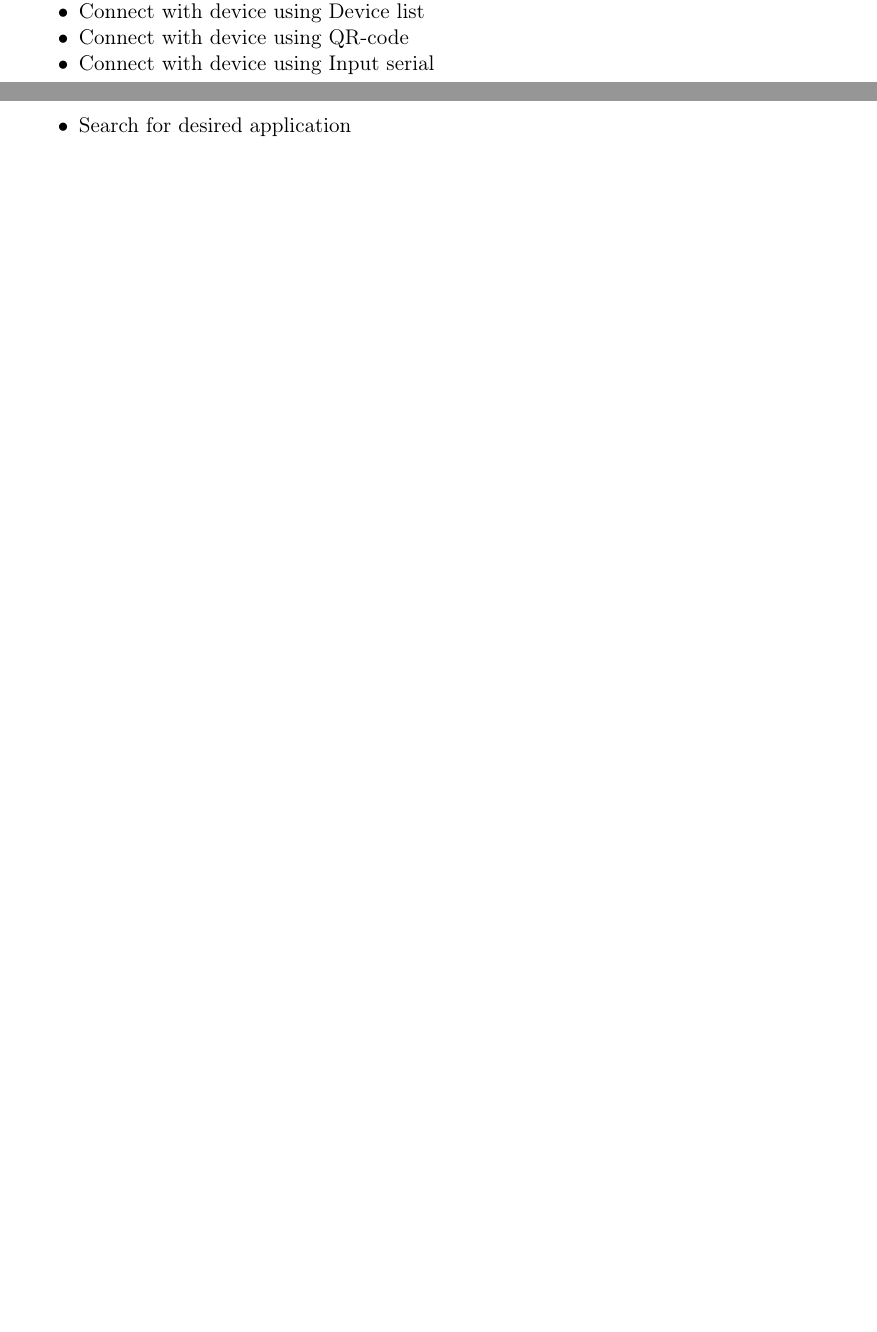
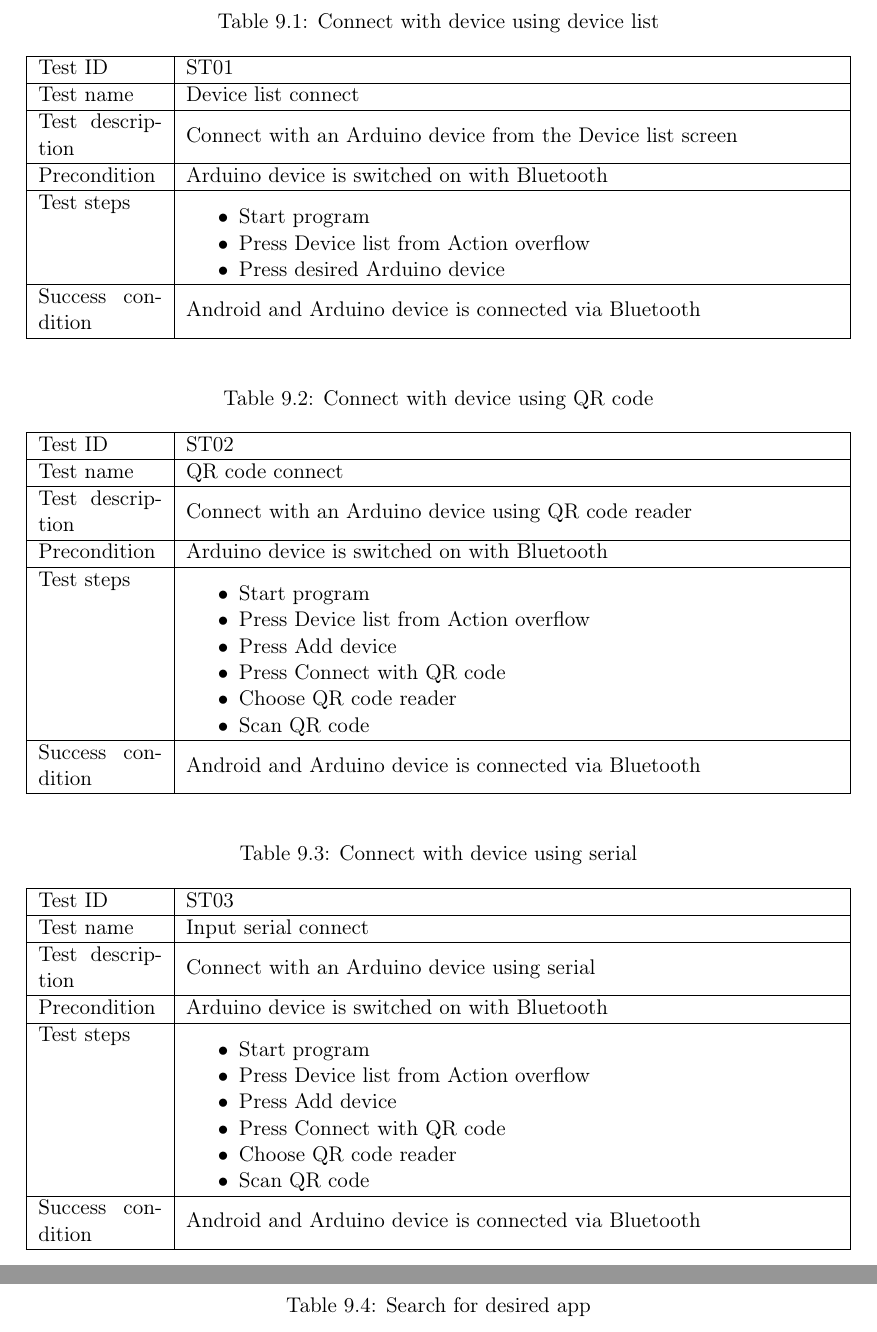
Before and after one commit to Prosjekt2-09arduino/docs, a LaTeX thesis (rapport.tex, which reads section/testing.tex): two parts of pages 53 and 54 of 59 before the commit and two parts of pages 54 and 55 of 62 after it, joined at a grey line, cut so that both start at the same text, the shorter picture padded with empty space. Compiled offline with pdfLaTeX.

Commit message:
#100. Created system tests.

```diff
--- a/section/testing.tex
+++ b/section/testing.tex
@@ -48,10 +48,3 @@ assertEquals(expectedState, actualState);
 
 
 	\section{System Testing}
-	Functionality to be tested: (this is temporary and will be removed when all tests is written)
-	\begin{itemize}
-		\item{Connect with device using Device list}
-		\item{Connect with device using QR-code}
-		\item{Connect with device using Input serial}
-		\item{Search for desired application}
-		\item{Test that the application connects with the last connected device if it is in range}
@@ -61,0 +53,77 @@ assertEquals(expectedState, actualState);
+	\begin{table}[H]
+	\caption{Connect with device using device list}
+	\begin{tabularx}\linewidth{|m{0.15 \textwidth}|X|}
+		\hline
+			{Test ID} & {ST01}\\
+		\hline
+			Test name & Device list connect\\
+		\hline
+			Test description & Connect with an Arduino device from the Device list screen \\
+		\hline
+			Precondition & Arduino device is switched on with Bluetooth \\
+		\hline
+			Test steps & \begin{itemize}
+				\item{Start program}
+				\item{Press Device list from Action overflow}
+				\item{Press desired Arduino device}
+				\end{itemize} \\
+		\hline
+			Success condition & Android and Arduino device is connected via Bluetooth \\
+		\hline
+	\end{tabularx}
+	\end{table}
+
+	\begin{table}[H]
+	\caption{Connect with device using QR code}
+	\begin{tabularx}\linewidth{|m{0.15 \textwidth}|X|}
+		\hline
+			{Test ID} & {ST02}\\
+		\hline
+			Test name & QR code connect\\
+		\hline
+			Test description & Connect with an Arduino device using QR code reader \\
+		\hline
+			Precondition & Arduino device is switched on with Bluetooth \\
+		\hline
+			Test steps & \begin{itemize}
+				\item{Start program}
+				\item{Press Device list from Action overflow}
+				\item{Press Add device}
+				\item{Press Connect with QR code}
+				\item{Choose QR code reader}
+				\item{Scan QR code}
+				\end{itemize} \\
+		\hline
+			Success condition & Android and Arduino device is connected via Bluetooth \\
+		\hline
+	\end{tabularx}
+	\end{table}
+
+	\begin{table}[H]
+	\caption{Connect with device using serial}
+	\begin{tabularx}\linewidth{|m{0.15 \textwidth}|X|}
+		\hline
+			{Test ID} & {ST03}\\
+		\hline
+			Test name & Input serial connect \\
+		\hline
+			Test description & Connect with an Arduino device using serial \\
+		\hline
+			Precondition & Arduino device is switched on with Bluetooth \\
+		\hline
+			Test steps & \begin{itemize}
+				\item{Start program}
+				\item{Press Device list from Action overflow}
+				\item{Press Add device}
+				\item{Press Connect with QR code}
+				\item{Choose QR code reader}
+				\item{Scan QR code}
+				\end{itemize} \\
+		\hline
+			Success condition & Android and Arduino device is connected via Bluetooth \\
+		\hline
+	\end{tabularx}
+	\end{table}
+
+	\begin{table}[H]
+	\caption{Search for desired app}
@@ -61,0 +164 @@ assertEquals(expectedState, actualState);
+				\item{Connect with an Arduino}
@@ -61,0 +213 @@ assertEquals(expectedState, actualState);
+			Precondition & Android and Arduino device is connected via Bluetooth \\
```
Also changed, not shown: section/testing.tex (126 more changed lines).
